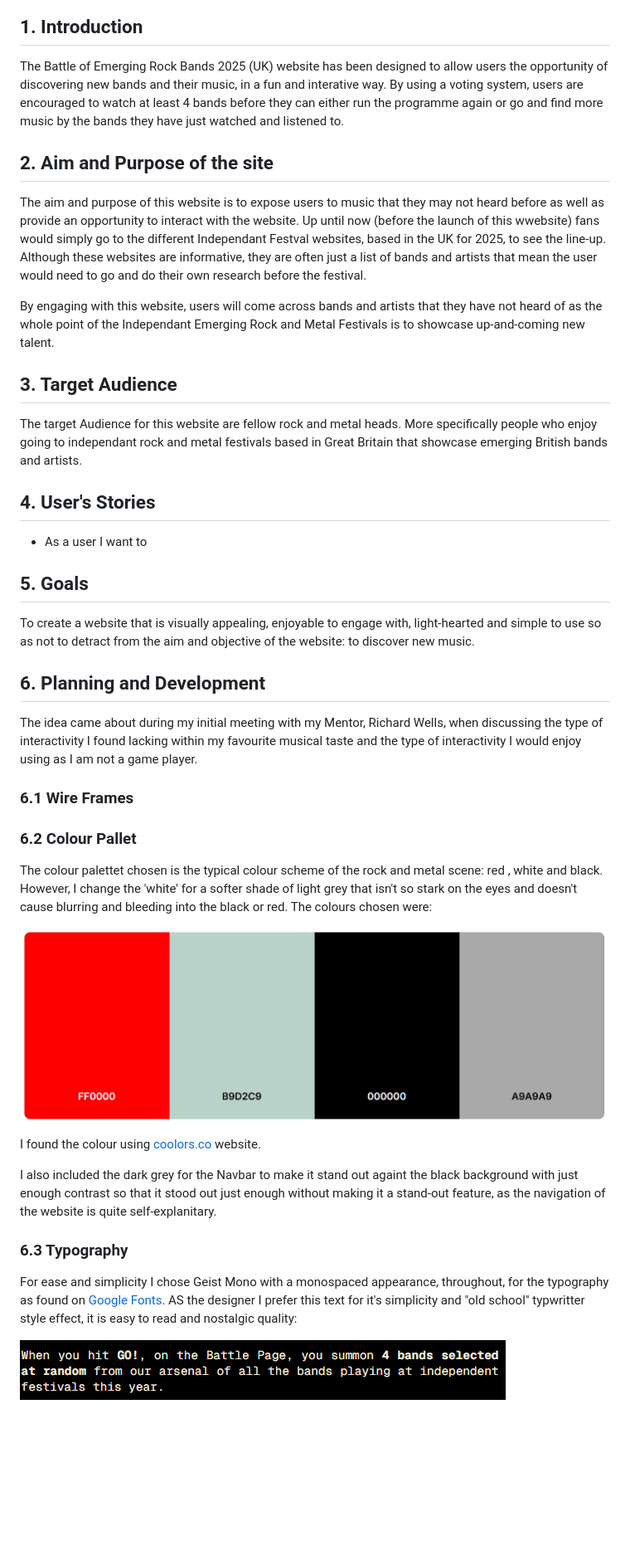
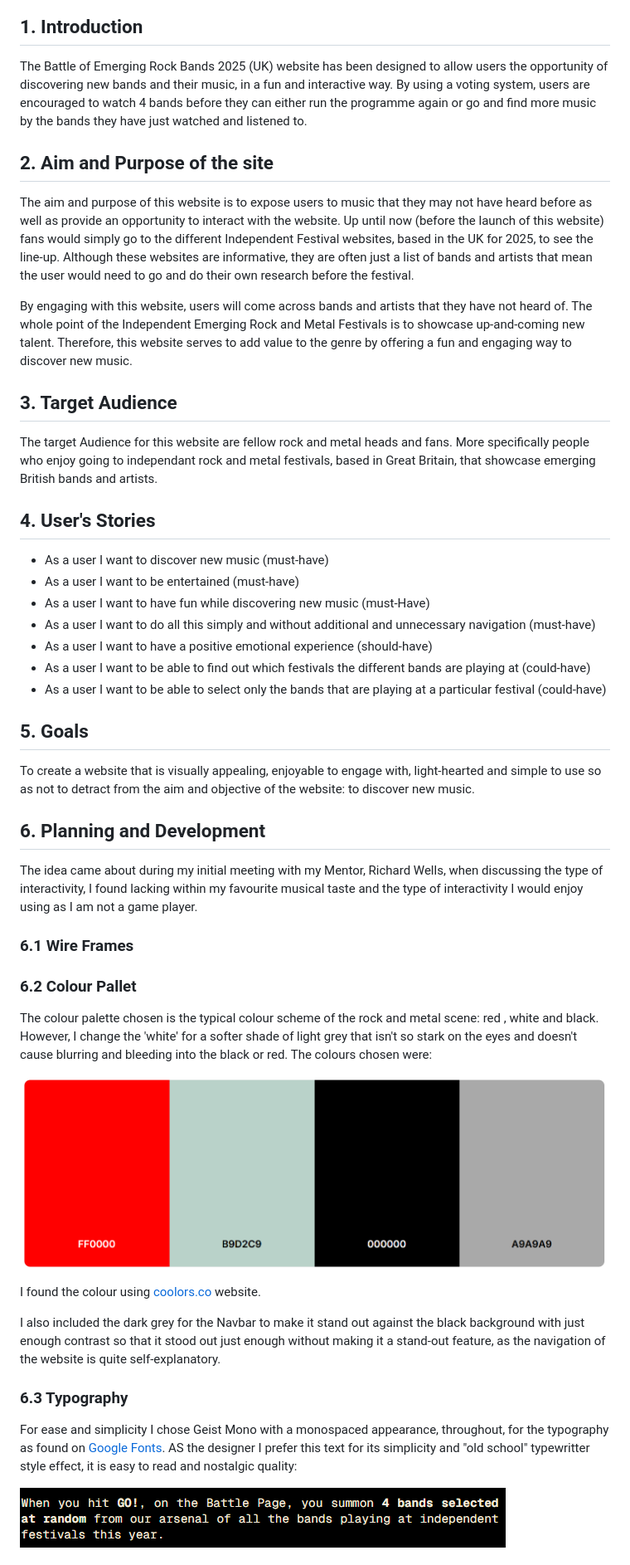
Before and after one commit to AxdeKlerk/BotB-25, a Markdown page: README.md, the part around the change printed below. Shown: that part at 83% size. Drawn GitHub-style; blank space fills up the shorter version.

```diff
--- a/README.md
+++ b/README.md
@@ -8,21 +8,27 @@ This is where guitars wail, amps crackle and drummers hit harder than your morni
 
 ## 1. Introduction
 
-The Battle of Emerging Rock Bands 2025 (UK) website has been designed to allow users the opportunity of discovering new bands and their music, in a fun and interative way. By using a voting system, users are encouraged to watch at least 4 bands before they can either run the programme again or go and find more music by the bands they have just watched and listened to.
+The Battle of Emerging Rock Bands 2025 (UK) website has been designed to allow users the opportunity of discovering new bands and their music, in a fun and interactive way. By using a voting system, users are encouraged to watch 4 bands before they can either run the programme again or go and find more music by the bands they have just watched and listened to.
 
 ## 2. Aim and Purpose of the site
 
-The aim and purpose of this website is to expose users to music that they may not heard before as well as provide an opportunity to interact with the website. Up until now (before the launch of this wwebsite) fans would simply go to the different Independant Festval websites, based in the UK for 2025, to see the line-up. Although these websites are informative, they are often just a list of bands and artists that mean the user would need to go and do their own research before the festival.
+The aim and purpose of this website is to expose users to music that they may not have heard before as well as provide an opportunity to interact with the website. Up until now (before the launch of this website) fans would simply go to the different Independent Festival websites, based in the UK for 2025, to see the line-up. Although these websites are informative, they are often just a list of bands and artists that mean the user would need to go and do their own research before the festival.
 
-By engaging with this website, users will come across bands and artists that they have not heard of as the whole point of the Independant Emerging Rock and Metal Festivals is to showcase up-and-coming new talent.
+By engaging with this website, users will come across bands and artists that they have not heard of. The whole point of the Independent Emerging Rock and Metal Festivals is to showcase up-and-coming new talent. Therefore, this website serves to add value to the genre by offering a fun and engaging way to discover new music.
 
 ## 3. Target Audience
 
-The target Audience for this website are fellow rock and metal heads. More specifically people who enjoy going to independant rock and metal festivals based in Great Britain that showcase emerging British bands and artists.
+The target Audience for this website are fellow rock and metal heads and fans. More specifically people who enjoy going to independant rock and metal festivals, based in Great Britain, that showcase emerging British bands and artists.
 
 ## 4. User's Stories
 
-- As a user I want to
+- As a user I want to discover new music (must-have)
+- As a user I want to be entertained (must-have)
+- As a user I want to have fun while discovering new music (must-Have)
+- As a user I want to do all this simply and without additional and unnecessary navigation (must-have)
+- As a user I want to have a positive emotional experience (should-have)
+- As a user I want to be able to find out which festivals the different bands are playing at (could-have)
+- As a user I want to be able to select only the bands that are playing at a particular festival (could-have)
 
 ## 5. Goals
 
@@ -30,11 +36,11 @@ To create a website that is visually appealing, enjoyable to engage with, light-
 
 ## 6. Planning and Development
 
-The idea came about during my initial meeting with my Mentor, Richard Wells, when discussing the type of interactivity I found lacking within my favourite musical taste and the type of interactivity I would enjoy using as I am not a game player.
+The idea came about during my initial meeting with my Mentor, Richard Wells, when discussing the type of interactivity, I found lacking within my favourite musical taste and the type of interactivity I would enjoy using as I am not a game player.
 
 ### 6.1 Wire Frames
 
 ### 6.2 Colour Pallet
 
-The colour palettet chosen is the typical colour scheme of the rock and metal scene: red , white and black. However, I change the 'white' for a softer shade of light grey that isn't so stark on the eyes and doesn't cause blurring and bleeding into the black or red. The colours chosen were:
+The colour palette chosen is the typical colour scheme of the rock and metal scene: red , white and black. However, I change the 'white' for a softer shade of light grey that isn't so stark on the eyes and doesn't cause blurring and bleeding into the black or red. The colours chosen were:
 
@@ -42,11 +48,11 @@ The colour palettet chosen is the typical colour scheme of the rock and metal sc
 
 I found the colour using [coolors.co](https://coolors.co/) website.
 
-I also included the dark grey for the Navbar to make it stand out againt the black background with just enough contrast so that it stood out just enough without making it a stand-out feature, as the navigation of the website is quite self-explanitary.
+I also included the dark grey for the Navbar to make it stand out against the black background with just enough contrast so that it stood out just enough without making it a stand-out feature, as the navigation of the website is quite self-explanatory.
 
 ### 6.3 Typography
 
-For ease and simplicity I chose Geist Mono with a monospaced appearance, throughout, for the typography as found on [Google Fonts](https://fonts.google.com/). AS the designer I prefer this text for it's simplicity and "old school" typwritter style effect, it is easy to read and nostalgic quality:
+For ease and simplicity I chose Geist Mono with a monospaced appearance, throughout, for the typography as found on [Google Fonts](https://fonts.google.com/). AS the designer I prefer this text for its simplicity and "old school" typewritter style effect, it is easy to read and nostalgic quality:
 
 ![Geist Mono Typography](<assets/imgs/documentation/Geist Mono.png>)
 
```
Also changed, not shown: other parts of README.md (+12 -2 lines), TESTING.md (+9 -0 lines), assets/imgs/documentation/video-error.png (added), 2 other files.
